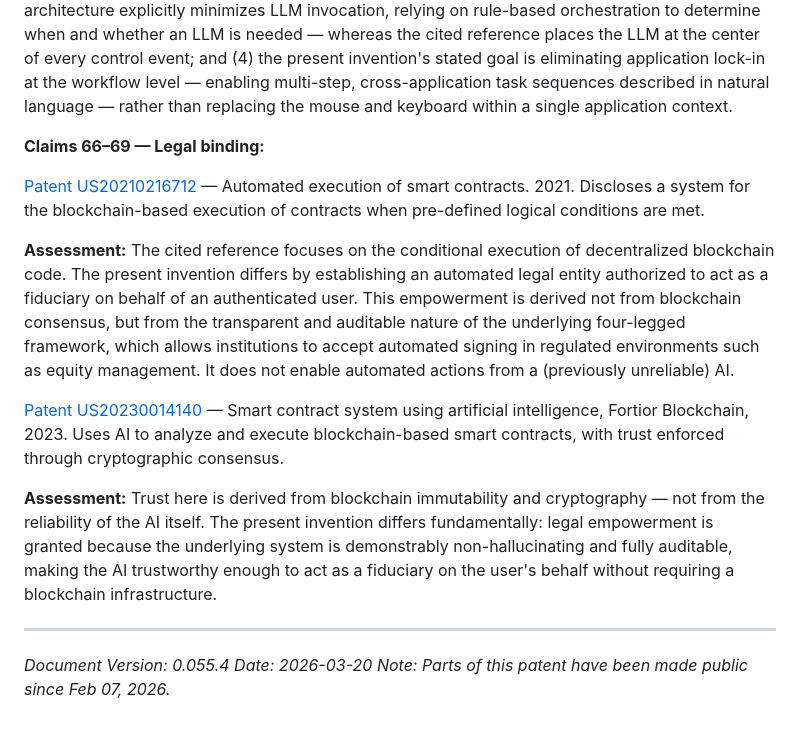
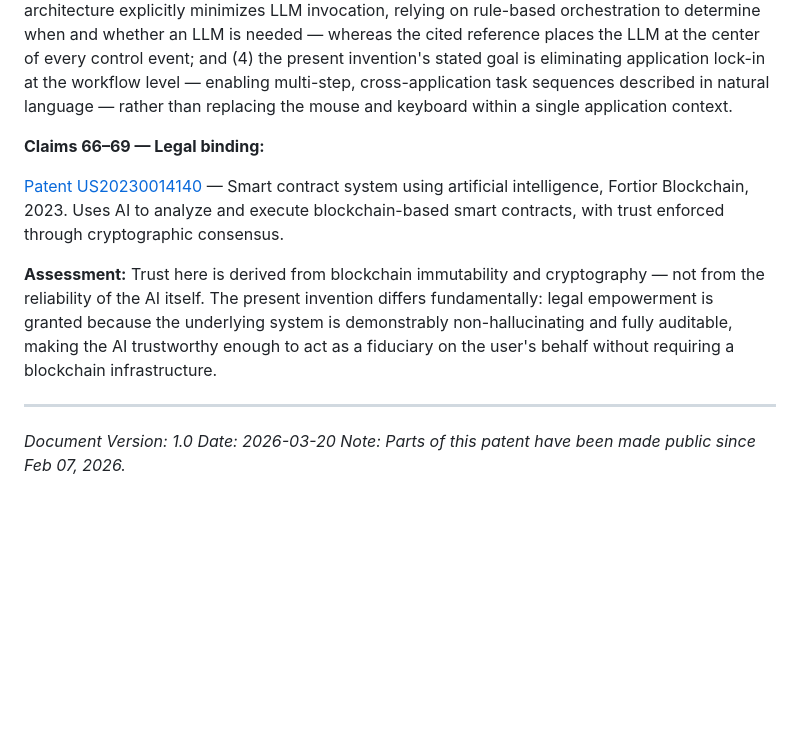
Before and after one commit to pashute/ooWaa.ai, a Markdown page: devDocs/overstand.patent.md, the part around the change. Drawn GitHub-style; blank space fills up the shorter version.

Commit message:
1.6 ready
Updated document version and refined assessments of cited patents.

```diff
--- a/devDocs/overstand.patent.md
+++ b/devDocs/overstand.patent.md
@@ -344,17 +344,12 @@ Similar thread/topic/breakpoint model. Very different — no auto-detection of t
 
 **Claims 66–69 — Legal binding:**
 
-[Patent US20210216712](https://patents.google.com/patent/US20210216712A1/en) — Automated execution of smart contracts. 2021. Discloses a system for the blockchain-based execution of contracts when pre-defined logical conditions are met.
-
-**Assessment:** The cited reference focuses on the conditional execution of decentralized blockchain code. The present invention differs by establishing an automated legal entity authorized to act as a fiduciary on behalf of an authenticated user. This empowerment is derived not from blockchain consensus, but from the transparent and auditable nature of the underlying four-legged framework, which allows institutions to accept automated signing in regulated environments such as equity management. It does not enable automated actions from a (previously unreliable) AI.
-
-
 [Patent US20230014140](https://patents.google.com/patent/US20230014140A1/en) — Smart contract system using artificial intelligence, Fortior Blockchain, 2023. Uses AI to analyze and execute blockchain-based smart contracts, with trust enforced through cryptographic consensus.
 
 **Assessment:** Trust here is derived from blockchain immutability and cryptography — not from the reliability of the AI itself. The present invention differs fundamentally: legal empowerment is granted because the underlying system is demonstrably non-hallucinating and fully auditable, making the AI trustworthy enough to act as a fiduciary on the user's behalf without requiring a blockchain infrastructure.
 
 ---
 
-*Document Version: 0.055.4*
+*Document Version: 1.0*
 *Date: 2026-03-20*
 *Note: Parts of this patent have been made public since Feb 07, 2026.*
```
